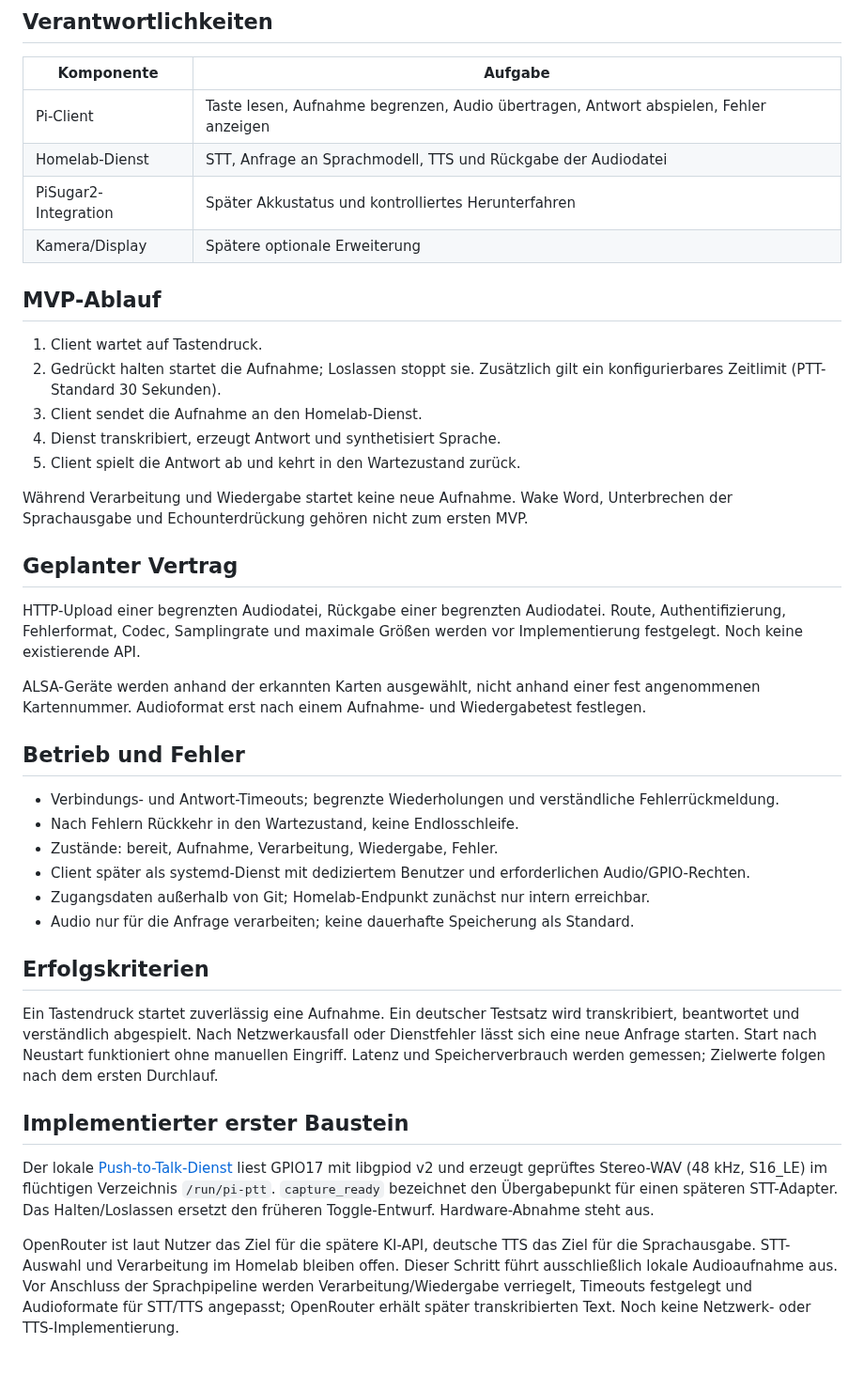
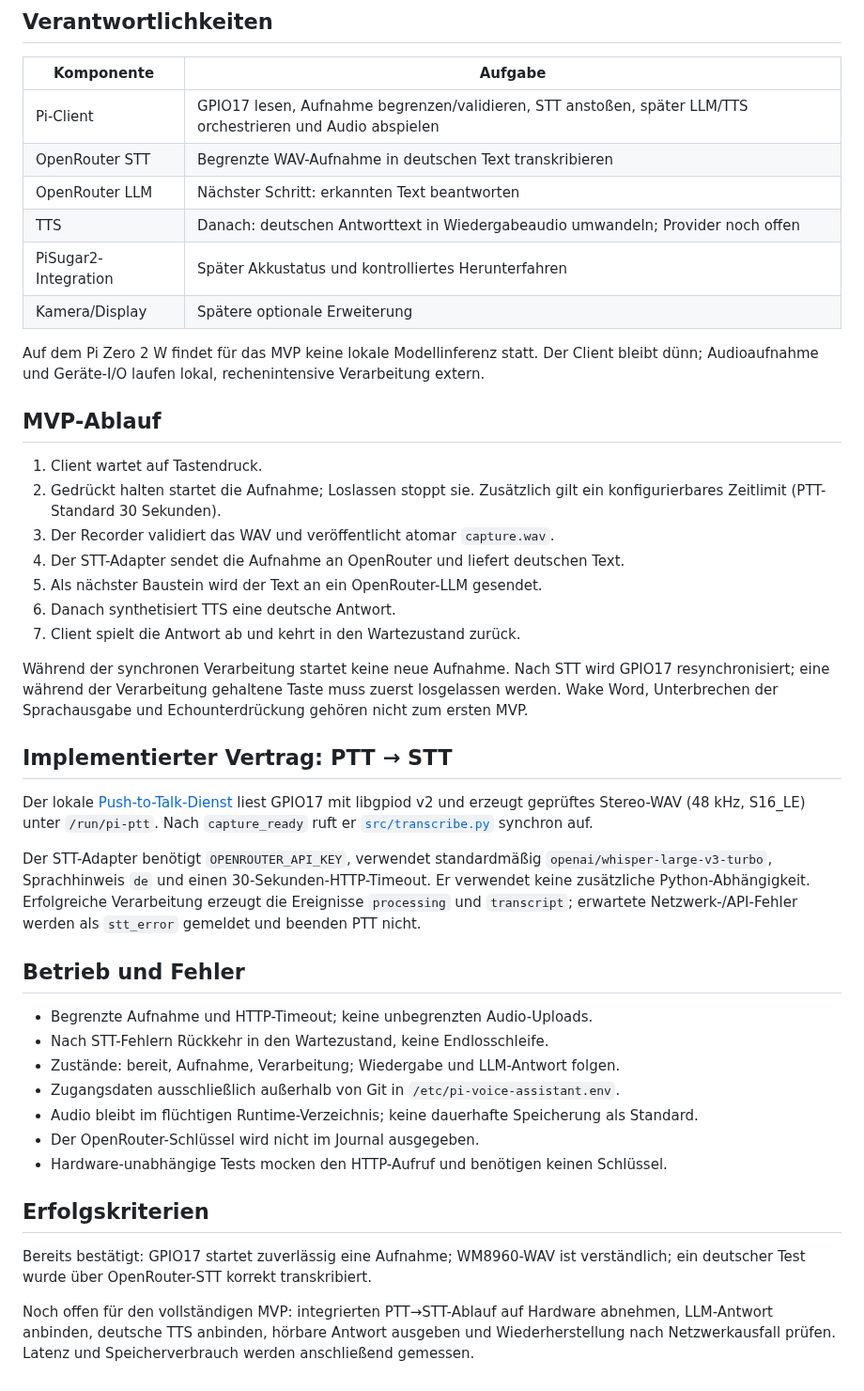
Before and after one commit to 0b-ivan/pi-voice-assistant, a Markdown page: docs/architecture.md, the part around the change. Shown at 94% size. GitHub-like rendering.

Commit message:
docs: document PTT to OpenRouter STT flow

```diff
--- a/docs/architecture.md
+++ b/docs/architecture.md
@@ -4,42 +4,45 @@
 
 | Komponente | Aufgabe |
 |---|---|
-| Pi-Client | Taste lesen, Aufnahme begrenzen, Audio übertragen, Antwort abspielen, Fehler anzeigen |
-| Homelab-Dienst | STT, Anfrage an Sprachmodell, TTS und Rückgabe der Audiodatei |
+| Pi-Client | GPIO17 lesen, Aufnahme begrenzen/validieren, STT anstoßen, später LLM/TTS orchestrieren und Audio abspielen |
+| OpenRouter STT | Begrenzte WAV-Aufnahme in deutschen Text transkribieren |
+| OpenRouter LLM | Nächster Schritt: erkannten Text beantworten |
+| TTS | Danach: deutschen Antworttext in Wiedergabeaudio umwandeln; Provider noch offen |
 | PiSugar2-Integration | Später Akkustatus und kontrolliertes Herunterfahren |
 | Kamera/Display | Spätere optionale Erweiterung |
+
+Auf dem Pi Zero 2 W findet für das MVP keine lokale Modellinferenz statt. Der Client bleibt dünn; Audioaufnahme und Geräte-I/O laufen lokal, rechenintensive Verarbeitung extern.
 
 ## MVP-Ablauf
 
 1. Client wartet auf Tastendruck.
 2. Gedrückt halten startet die Aufnahme; Loslassen stoppt sie. Zusätzlich gilt ein konfigurierbares Zeitlimit (PTT-Standard 30 Sekunden).
-3. Client sendet die Aufnahme an den Homelab-Dienst.
-4. Dienst transkribiert, erzeugt Antwort und synthetisiert Sprache.
-5. Client spielt die Antwort ab und kehrt in den Wartezustand zurück.
+3. Der Recorder validiert das WAV und veröffentlicht atomar `capture.wav`.
+4. Der STT-Adapter sendet die Aufnahme an OpenRouter und liefert deutschen Text.
+5. Als nächster Baustein wird der Text an ein OpenRouter-LLM gesendet.
+6. Danach synthetisiert TTS eine deutsche Antwort.
+7. Client spielt die Antwort ab und kehrt in den Wartezustand zurück.
 
-Während Verarbeitung und Wiedergabe startet keine neue Aufnahme. Wake Word, Unterbrechen der Sprachausgabe und Echounterdrückung gehören nicht zum ersten MVP.
+Während der synchronen Verarbeitung startet keine neue Aufnahme. Nach STT wird GPIO17 resynchronisiert; eine während der Verarbeitung gehaltene Taste muss zuerst losgelassen werden. Wake Word, Unterbrechen der Sprachausgabe und Echounterdrückung gehören nicht zum ersten MVP.
 
-## Geplanter Vertrag
+## Implementierter Vertrag: PTT → STT
 
-HTTP-Upload einer begrenzten Audiodatei, Rückgabe einer begrenzten Audiodatei. Route, Authentifizierung, Fehlerformat, Codec, Samplingrate und maximale Größen werden vor Implementierung festgelegt. Noch keine existierende API.
+Der lokale [Push-to-Talk-Dienst](push-to-talk.md) liest GPIO17 mit libgpiod v2 und erzeugt geprüftes Stereo-WAV (48 kHz, S16_LE) unter `/run/pi-ptt`. Nach `capture_ready` ruft er [`src/transcribe.py`](speech-to-text.md) synchron auf.
 
-ALSA-Geräte werden anhand der erkannten Karten ausgewählt, nicht anhand einer fest angenommenen Kartennummer. Audioformat erst nach einem Aufnahme- und Wiedergabetest festlegen.
+Der STT-Adapter benötigt `OPENROUTER_API_KEY`, verwendet standardmäßig `openai/whisper-large-v3-turbo`, Sprachhinweis `de` und einen 30-Sekunden-HTTP-Timeout. Er verwendet keine zusätzliche Python-Abhängigkeit. Erfolgreiche Verarbeitung erzeugt die Ereignisse `processing` und `transcript`; erwartete Netzwerk-/API-Fehler werden als `stt_error` gemeldet und beenden PTT nicht.
 
 ## Betrieb und Fehler
 
-- Verbindungs- und Antwort-Timeouts; begrenzte Wiederholungen und verständliche Fehlerrückmeldung.
-- Nach Fehlern Rückkehr in den Wartezustand, keine Endlosschleife.
-- Zustände: bereit, Aufnahme, Verarbeitung, Wiedergabe, Fehler.
-- Client später als systemd-Dienst mit dediziertem Benutzer und erforderlichen Audio/GPIO-Rechten.
-- Zugangsdaten außerhalb von Git; Homelab-Endpunkt zunächst nur intern erreichbar.
-- Audio nur für die Anfrage verarbeiten; keine dauerhafte Speicherung als Standard.
+- Begrenzte Aufnahme und HTTP-Timeout; keine unbegrenzten Audio-Uploads.
+- Nach STT-Fehlern Rückkehr in den Wartezustand, keine Endlosschleife.
+- Zustände: bereit, Aufnahme, Verarbeitung; Wiedergabe und LLM-Antwort folgen.
+- Zugangsdaten ausschließlich außerhalb von Git in `/etc/pi-voice-assistant.env`.
+- Audio bleibt im flüchtigen Runtime-Verzeichnis; keine dauerhafte Speicherung als Standard.
+- Der OpenRouter-Schlüssel wird nicht im Journal ausgegeben.
+- Hardware-unabhängige Tests mocken den HTTP-Aufruf und benötigen keinen Schlüssel.
 
 ## Erfolgskriterien
 
-Ein Tastendruck startet zuverlässig eine Aufnahme. Ein deutscher Testsatz wird transkribiert, beantwortet und verständlich abgespielt. Nach Netzwerkausfall oder Dienstfehler lässt sich eine neue Anfrage starten. Start nach Neustart funktioniert ohne manuellen Eingriff. Latenz und Speicherverbrauch werden gemessen; Zielwerte folgen nach dem ersten Durchlauf.
+Bereits bestätigt: GPIO17 startet zuverlässig eine Aufnahme; WM8960-WAV ist verständlich; ein deutscher Test wurde über OpenRouter-STT korrekt transkribiert.
 
-## Implementierter erster Baustein
-
-Der lokale [Push-to-Talk-Dienst](push-to-talk.md) liest GPIO17 mit libgpiod v2 und erzeugt geprüftes Stereo-WAV (48 kHz, S16_LE) im flüchtigen Verzeichnis `/run/pi-ptt`. `capture_ready` bezeichnet den Übergabepunkt für einen späteren STT-Adapter. Das Halten/Loslassen ersetzt den früheren Toggle-Entwurf. Hardware-Abnahme steht aus.
-
-OpenRouter ist laut Nutzer das Ziel für die spätere KI-API, deutsche TTS das Ziel für die Sprachausgabe. STT-Auswahl und Verarbeitung im Homelab bleiben offen. Dieser Schritt führt ausschließlich lokale Audioaufnahme aus. Vor Anschluss der Sprachpipeline werden Verarbeitung/Wiedergabe verriegelt, Timeouts festgelegt und Audioformate für STT/TTS angepasst; OpenRouter erhält später transkribierten Text. Noch keine Netzwerk- oder TTS-Implementierung.
+Noch offen für den vollständigen MVP: integrierten PTT→STT-Ablauf auf Hardware abnehmen, LLM-Antwort anbinden, deutsche TTS anbinden, hörbare Antwort ausgeben und Wiederherstellung nach Netzwerkausfall prüfen. Latenz und Speicherverbrauch werden anschließend gemessen.
```
